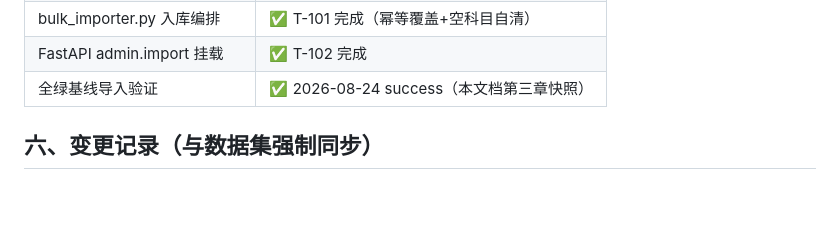
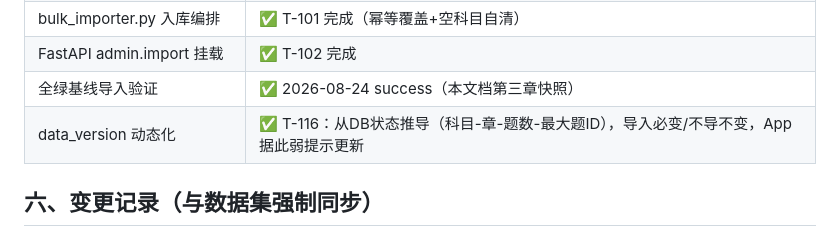
Before and after one commit to yunxibaili/UpMark, a Markdown page: shengbentong/docs/数据集技术文档.md, the part around the change. Drawn GitHub-style; blank space fills up the shorter version.

Commit message:
docs: T-116完结归档(data_version动态化+MuMu弱提示实测) + 数据集文档管线表更新

```diff
--- a/shengbentong/docs/数据集技术文档.md
+++ b/shengbentong/docs/数据集技术文档.md
@@ -78,6 +78,7 @@ test-bank/
 | bulk_importer.py 入库编排 | ✅ T-101 完成（幂等覆盖+空科目自清） |
 | FastAPI admin.import 挂载 | ✅ T-102 完成 |
 | 全绿基线导入验证 | ✅ 2026-08-24 success（本文档第三章快照） |
+| data_version 动态化 | ✅ T-116：从DB状态推导（科目-章-题数-最大题ID），导入必变/不导不变，App据此弱提示更新 |
 
 ## 六、变更记录（与数据集强制同步）
 
```
